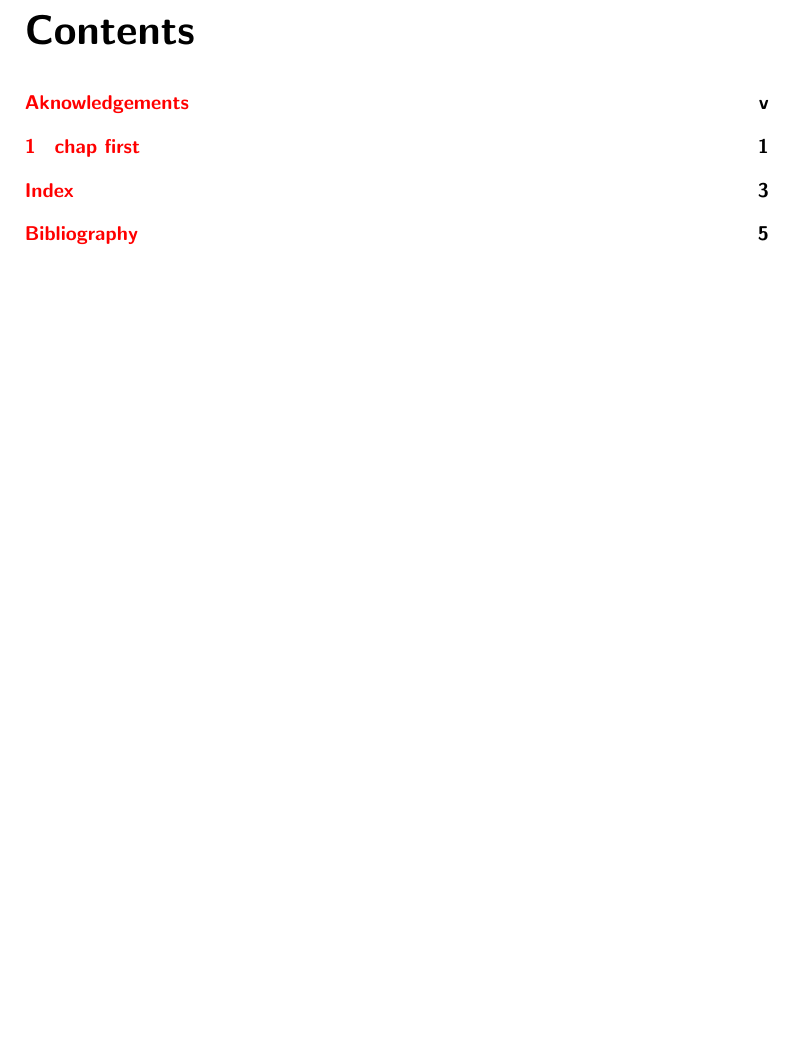
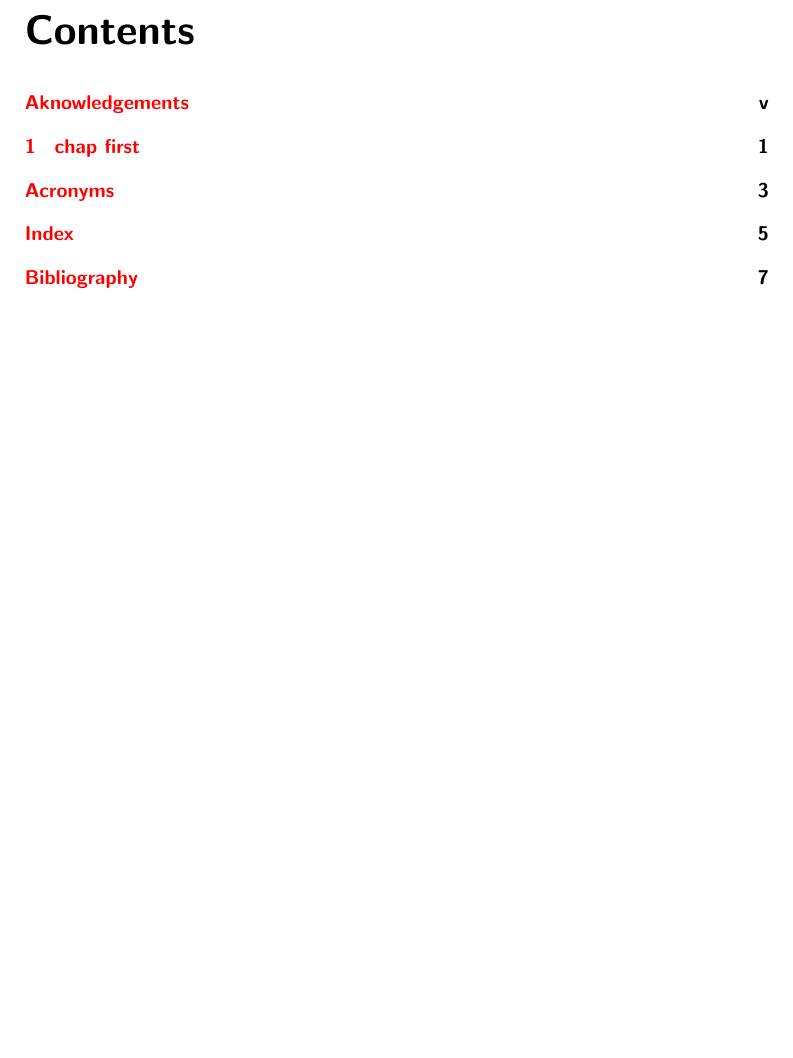
Before and after one commit to pdigiglio/MasterThesis, a LaTeX thesis (thesis/main.tex): part of page 3 of 11 before the commit and part of page 3 of 13 after it, cut so that both start at the same text. Compiled offline with pdfLaTeX; a LaTeX package or settings file that is missing is left out.

Commit message:
add acronyms

```diff
--- a/thesis/main.tex
+++ b/thesis/main.tex
@@ -15,6 +15,21 @@
 	backend=biber,
 ]{biblatex}
 \addbibresource{backmatter/bibliography.bib}
+% For acronyms and glossaries
+\usepackage[colorlinks]{hyperref}
+\usepackage[
+	makeindex,% use this to make gloxary
+	acronym,%
+	nomain,% suppress the main (default) glossary
+	hyperfirst=false, % no hyperlink at first use of acronym
+	toc,% add voice in toc
+]{glossaries} % XXX Load it _after_ hyperref, babel, polyglossia, inputenc and fontenc
+
+\usepackage{relsize} % defines \textsmaller{} used by the following style
+\setacronymstyle{long-sm-short}
+
+\makenoidxglossaries
+\newacronym{cuda}{CUDA}{Compute Unified Device Architecture}
 
 \usepackage{lipsum}
 
@@ -25,7 +40,6 @@
 }
 \date{}
 
-\usepackage[colorlinks]{hyperref}
 \begin{document}
 
 %----------------------------------------------------------------------------------------
```
Also changed, not shown: thesis/main.tex (7 more changed lines).
